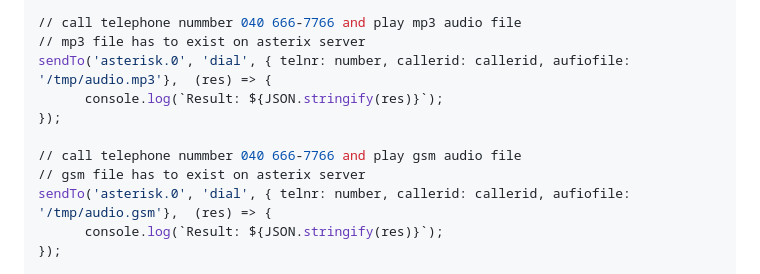
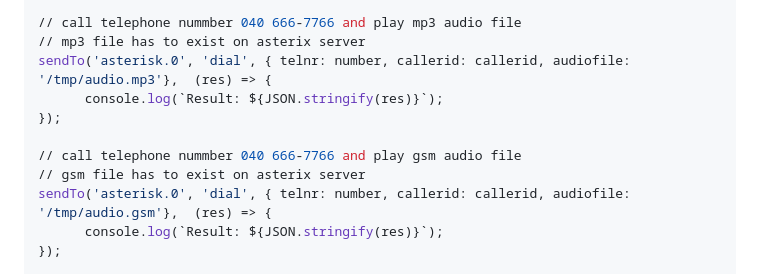
Before and after one commit to schmupu/ioBroker.asterisk, a Markdown page: README.md, the part around the change. Drawn GitHub-style.

```diff
--- a/README.md
+++ b/README.md
@@ -188,13 +188,13 @@ sendTo('asterisk.0', 'dial', { telnr: number, callerid: callerid, text:  msg},
 
 // call telephone nummber 040 666-7766 and play mp3 audio file
 // mp3 file has to exist on asterix server
-sendTo('asterisk.0', 'dial', { telnr: number, callerid: callerid, aufiofile: '/tmp/audio.mp3'},  (res) => {
+sendTo('asterisk.0', 'dial', { telnr: number, callerid: callerid, audiofile: '/tmp/audio.mp3'},  (res) => {
       console.log(`Result: ${JSON.stringify(res)}`);
 });
 
 // call telephone nummber 040 666-7766 and play gsm audio file
 // gsm file has to exist on asterix server
-sendTo('asterisk.0', 'dial', { telnr: number, callerid: callerid, aufiofile: '/tmp/audio.gsm'},  (res) => {
+sendTo('asterisk.0', 'dial', { telnr: number, callerid: callerid, audiofile: '/tmp/audio.gsm'},  (res) => {
       console.log(`Result: ${JSON.stringify(res)}`);
 });
 
```
